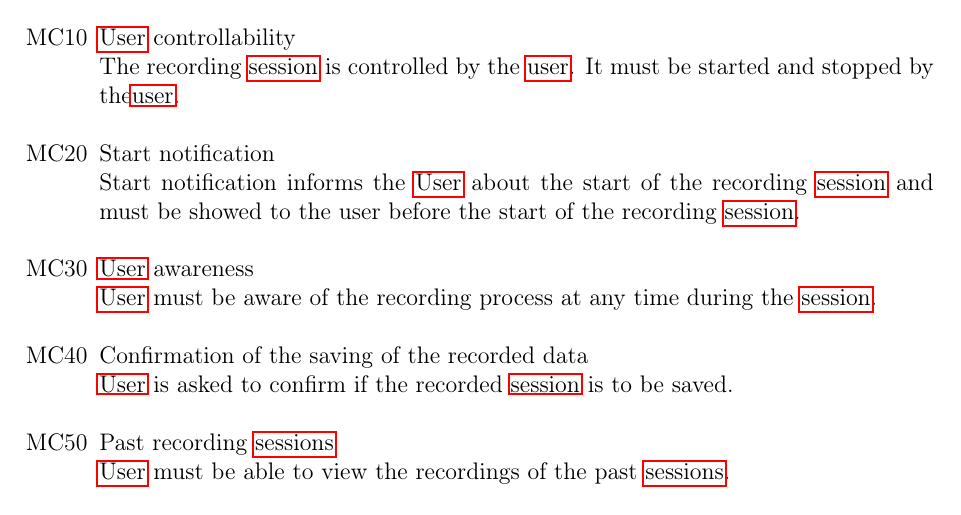
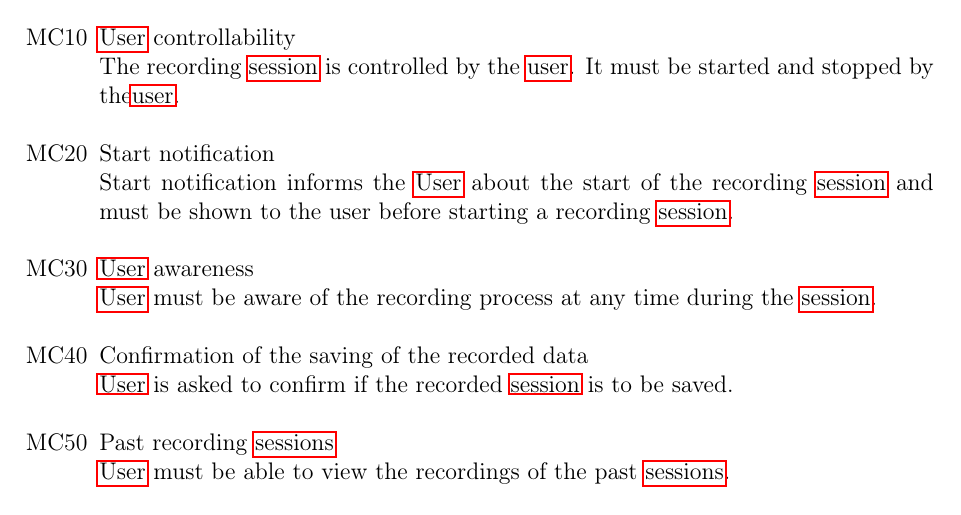
Before and after one commit to insightmind/MORR, a LaTeX thesis (documents/fsd/FunctionalSpecifications.tex, which reads documents/fsd/chapter/goals.tex): part of page 5 of 21, cut so that both start at the same text. Compiled offline with pdfLaTeX.

Commit message:
Apply suggestion to documents/fsd/chapter/goals.tex

```diff
--- a/documents/fsd/chapter/goals.tex
+++ b/documents/fsd/chapter/goals.tex
@@ -10,7 +10,7 @@ The purpose of this project is to create an application which records the online
 \begin{itemize}
 
 	\item[MC10]\Gls{user} controllability\\The recording \gls{session} is controlled by the \gls{user}. It must be started and stopped by the\gls{user}.
-	\item[MC20]Start notification\\Start notification informs the \Gls{user} about the start of the recording \gls{session} and must be showed to the user before the start of the recording \gls{session}.
+	\item[MC20]Start notification\\Start notification informs the \Gls{user} about the start of the recording \gls{session} and must be shown to the user before starting a recording \gls{session}.
 	\item[MC30]\Gls{user} awareness\\\Gls{user} must be aware of the recording process at any time during the \gls{session}.
 	\item[MC40]Confirmation of the saving of the recorded data\\\Gls{user} is asked to confirm if the recorded \gls{session} is to be saved.
 	\item[MC50]Past recording \glspl{session}\\\Gls{user} must be able to view the recordings of the past \glspl{session}.
```
